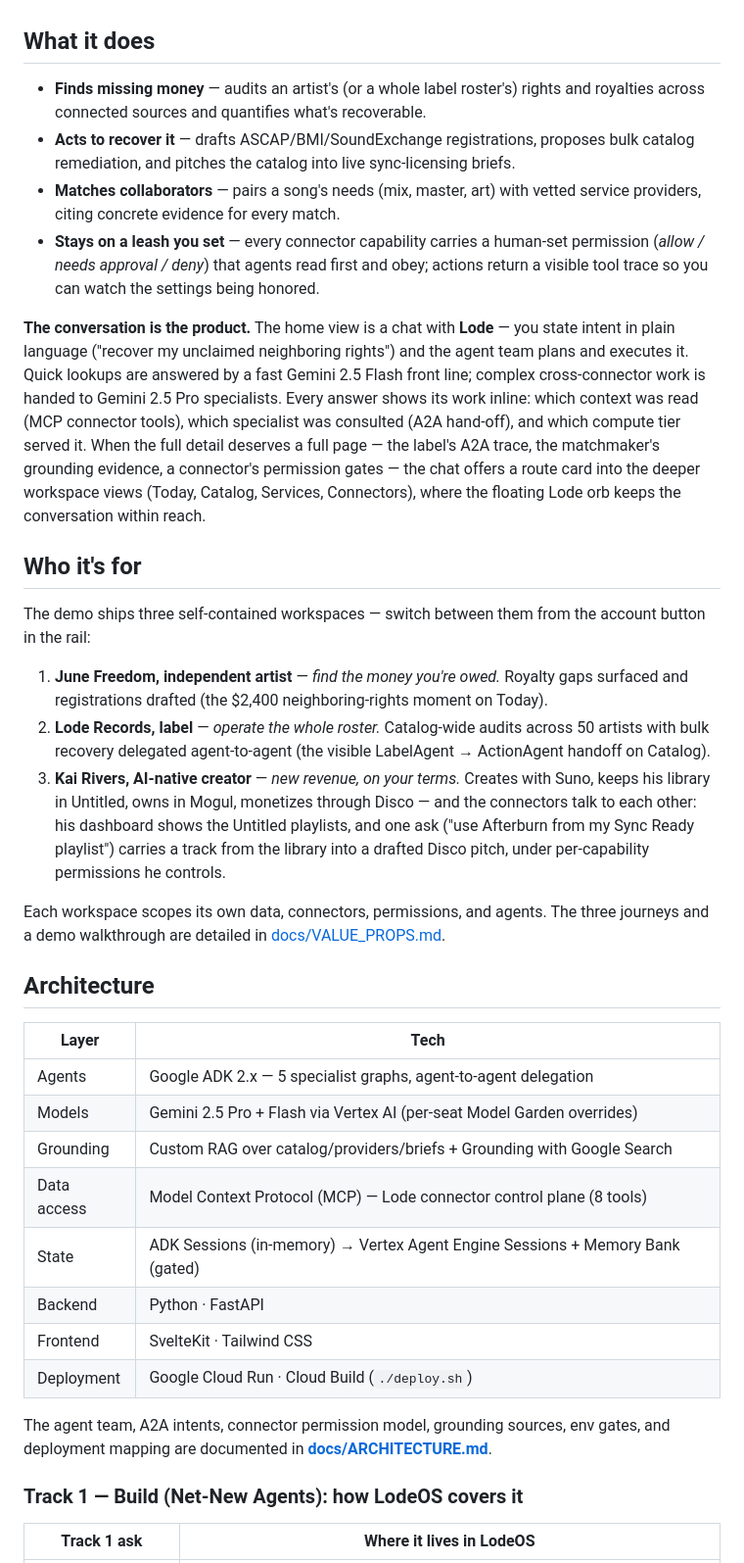
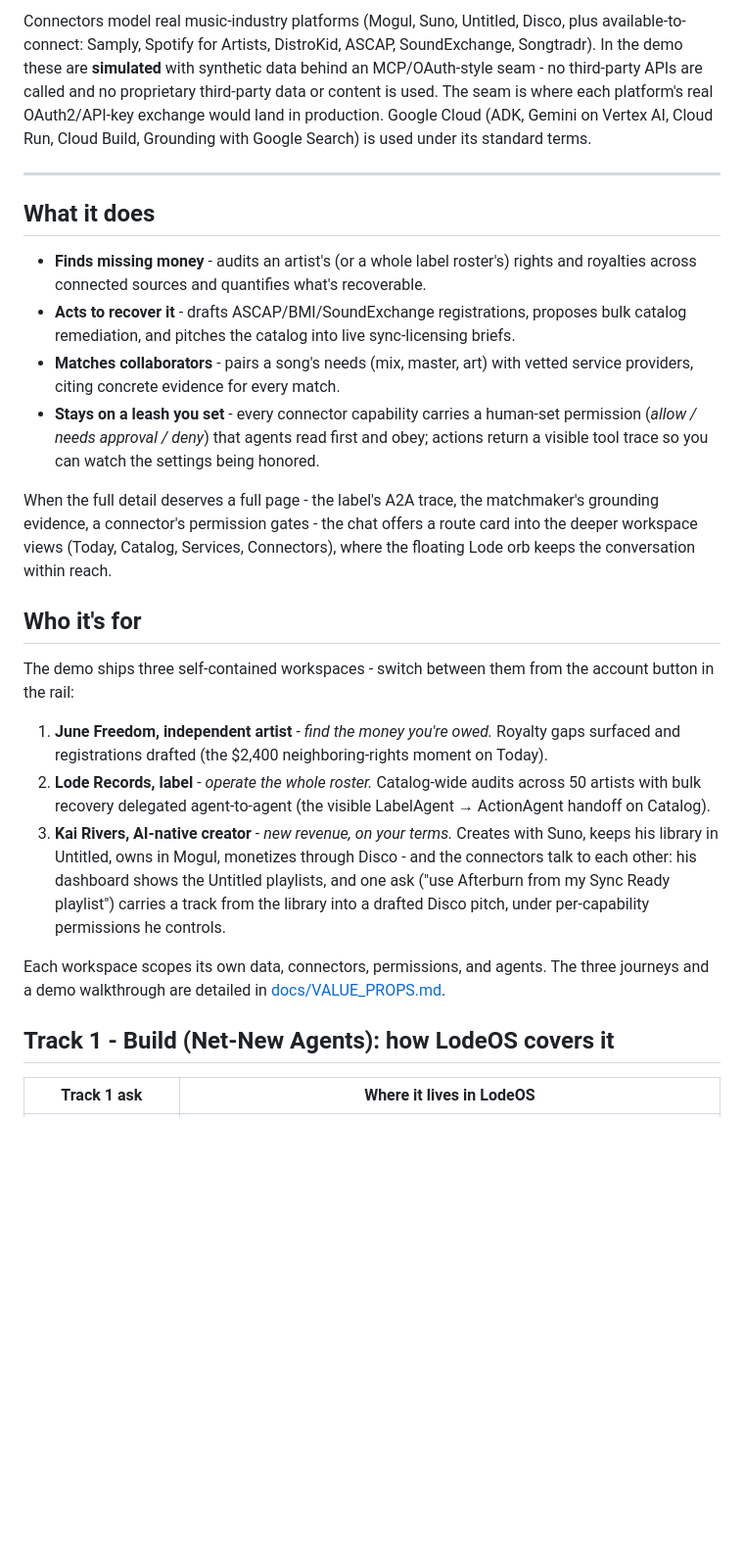
Before and after one commit to dotSaylss/lode-os-v2, a Markdown page: README.md, the part around one of its changes. Shown at 98% size. GitHub-like rendering; blank space fills up the shorter version.

```diff
--- a/README.md
+++ b/README.md
@@ -12,39 +135,42 @@ agent may do.
+Connectors model real music-industry platforms (Mogul, Suno, Untitled, Disco, plus
+available-to-connect: Samply, Spotify for Artists, DistroKid, ASCAP, SoundExchange,
+Songtradr). In the demo these are **simulated** with synthetic data behind an MCP/OAuth-style
+seam - no third-party APIs are called and no proprietary third-party data or content is
+used. The seam is where each platform's real OAuth2/API-key exchange would land in
+production. Google Cloud (ADK, Gemini on Vertex AI, Cloud Run, Cloud Build, Grounding with
+Google Search) is used under its standard terms.
+
+---
 
 ## What it does
 
-- **Finds missing money** — audits an artist's (or a whole label roster's) rights and
+- **Finds missing money** - audits an artist's (or a whole label roster's) rights and
   royalties across connected sources and quantifies what's recoverable.
-- **Acts to recover it** — drafts ASCAP/BMI/SoundExchange registrations, proposes bulk
+- **Acts to recover it** - drafts ASCAP/BMI/SoundExchange registrations, proposes bulk
   catalog remediation, and pitches the catalog into live sync-licensing briefs.
-- **Matches collaborators** — pairs a song's needs (mix, master, art) with vetted
+- **Matches collaborators** - pairs a song's needs (mix, master, art) with vetted
   service providers, citing concrete evidence for every match.
-- **Stays on a leash you set** — every connector capability carries a human-set
+- **Stays on a leash you set** - every connector capability carries a human-set
   permission (*allow / needs approval / deny*) that agents read first and obey; actions
   return a visible tool trace so you can watch the settings being honored.
 
-**The conversation is the product.** The home view is a chat with **Lode** — you
-state intent in plain language ("recover my unclaimed neighboring rights") and the
-agent team plans and executes it. Quick lookups are answered by a fast Gemini 2.5
-Flash front line; complex cross-connector work is handed to Gemini 2.5 Pro
-specialists. Every answer shows its work inline: which context was read (MCP
-connector tools), which specialist was consulted (A2A hand-off), and which compute
-tier served it. When the full detail deserves a full page — the label's A2A trace,
-the matchmaker's grounding evidence, a connector's permission gates — the chat
-offers a route card into the deeper workspace views (Today, Catalog, Services,
-Connectors), where the floating Lode orb keeps the conversation within reach.
+When the full detail deserves a full page - the label's A2A trace, the matchmaker's
+grounding evidence, a connector's permission gates - the chat offers a route card into
+the deeper workspace views (Today, Catalog, Services, Connectors), where the floating
+Lode orb keeps the conversation within reach.
 
 ## Who it's for
 
-The demo ships three self-contained workspaces — switch between them from the
+The demo ships three self-contained workspaces - switch between them from the
 account button in the rail:
 
-1. **June Freedom, independent artist** — *find the money you're owed.* Royalty gaps
+1. **June Freedom, independent artist** - *find the money you're owed.* Royalty gaps
    surfaced and registrations drafted (the $2,400 neighboring-rights moment on Today).
-2. **Lode Records, label** — *operate the whole roster.* Catalog-wide audits across 50
+2. **Lode Records, label** - *operate the whole roster.* Catalog-wide audits across 50
    artists with bulk recovery delegated agent-to-agent (the visible LabelAgent →
    ActionAgent handoff on Catalog).
-3. **Kai Rivers, AI-native creator** — *new revenue, on your terms.* Creates with
-   Suno, keeps his library in Untitled, owns in Mogul, monetizes through Disco —
+3. **Kai Rivers, AI-native creator** - *new revenue, on your terms.* Creates with
+   Suno, keeps his library in Untitled, owns in Mogul, monetizes through Disco -
    and the connectors talk to each other: his dashboard shows the Untitled
    playlists, and one ask ("use Afterburn from my Sync Ready playlist") carries a
    track from the library into a drafted Disco pitch, under per-capability
@@ -54,23 +180,7 @@ Each workspace scopes its own data, connectors, permissions, and agents. The thr
 journeys and a demo walkthrough are detailed in
 [docs/VALUE_PROPS.md](./docs/VALUE_PROPS.md).
 
-## Architecture
-
-| Layer | Tech |
-|-------|------|
-| Agents | Google ADK 2.x — 5 specialist graphs, agent-to-agent delegation |
-| Models | Gemini 2.5 Pro + Flash via Vertex AI (per-seat Model Garden overrides) |
-| Grounding | Custom RAG over catalog/providers/briefs + Grounding with Google Search |
-| Data access | Model Context Protocol (MCP) — Lode connector control plane (8 tools) |
-| State | ADK Sessions (in-memory) → Vertex Agent Engine Sessions + Memory Bank (gated) |
-| Backend | Python · FastAPI |
-| Frontend | SvelteKit · Tailwind CSS |
-| Deployment | Google Cloud Run · Cloud Build (`./deploy.sh`) |
-
-The agent team, A2A intents, connector permission model, grounding sources, env gates,
-and deployment mapping are documented in **[docs/ARCHITECTURE.md](./docs/ARCHITECTURE.md)**.
-
-### Track 1 — Build (Net-New Agents): how LodeOS covers it
+## Track 1 - Build (Net-New Agents): how LodeOS covers it
 
 | Track 1 ask | Where it lives in LodeOS |
 |-------------|--------------------------|
```
Also changed, not shown: other parts of README.md (+136 -38 lines), docs/ARCHITECTURE.md (+23 -23 lines), docs/VALUE_PROPS.md (+36 -36 lines).
